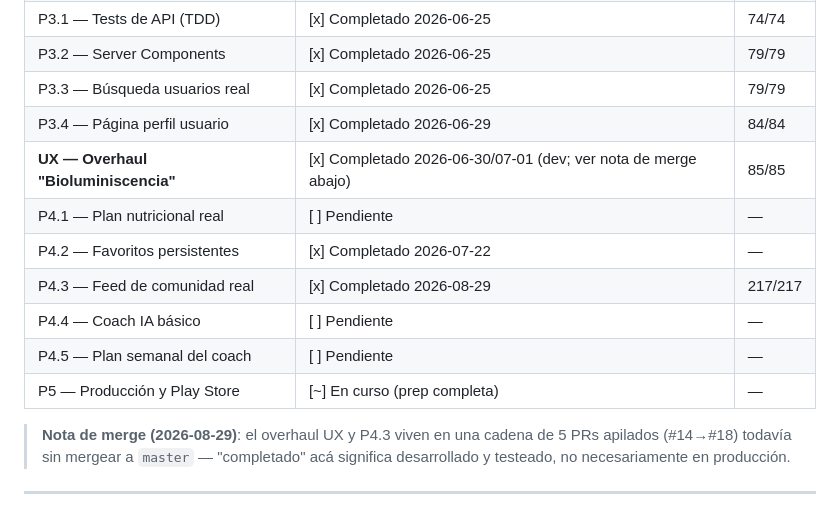
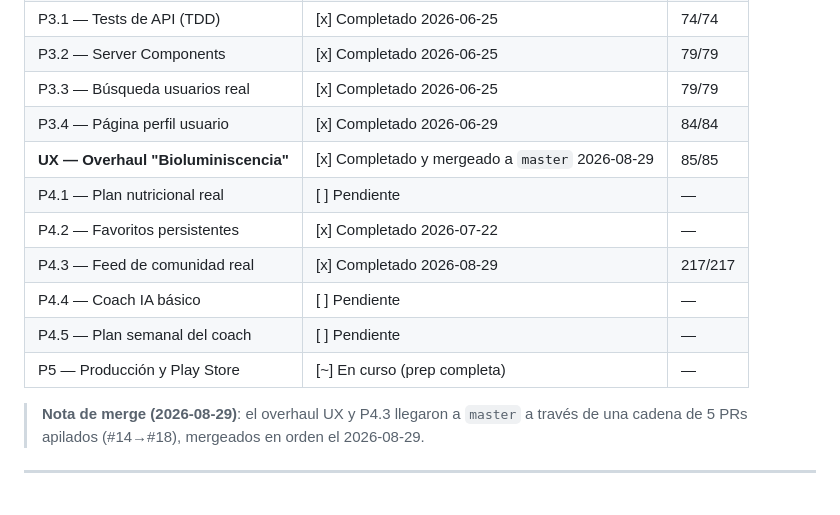
Before and after one commit to LiherRiosRuiz/tracklife, a Markdown page: docs/Roadmap TrackLife.md, the part around the change. Drawn GitHub-style.

Commit message:
docs(roadmap): update merge note now that PRs #14-18 landed on master

```diff
--- a/docs/Roadmap TrackLife.md
+++ b/docs/Roadmap TrackLife.md
@@ -14,7 +14,7 @@ Sprints futuros de TRACKLIFE. Actualizado: 2026-08-29.
 | P3.2 — Server Components | [x] Completado 2026-06-25 | 79/79 |
 | P3.3 — Búsqueda usuarios real | [x] Completado 2026-06-25 | 79/79 |
 | P3.4 — Página perfil usuario | [x] Completado 2026-06-29 | 84/84 |
-| **UX — Overhaul "Bioluminiscencia"** | [x] Completado 2026-06-30/07-01 (dev; ver nota de merge abajo) | 85/85 |
+| **UX — Overhaul "Bioluminiscencia"** | [x] Completado y mergeado a `master` 2026-08-29 | 85/85 |
 | P4.1 — Plan nutricional real | [ ] Pendiente | — |
 | P4.2 — Favoritos persistentes | [x] Completado 2026-07-22 | — |
 | P4.3 — Feed de comunidad real | [x] Completado 2026-08-29 | 217/217 |
@@ -22,7 +22,7 @@ Sprints futuros de TRACKLIFE. Actualizado: 2026-08-29.
 | P4.5 — Plan semanal del coach | [ ] Pendiente | — |
 | P5 — Producción y Play Store | [~] En curso (prep completa) | — |
 
-> **Nota de merge (2026-08-29)**: el overhaul UX y P4.3 viven en una cadena de 5 PRs apilados (#14→#18) todavía sin mergear a `master` — "completado" acá significa desarrollado y testeado, no necesariamente en producción.
+> **Nota de merge (2026-08-29)**: el overhaul UX y P4.3 llegaron a `master` a través de una cadena de 5 PRs apilados (#14→#18), mergeados en orden el 2026-08-29.
 
 ---
 
```
